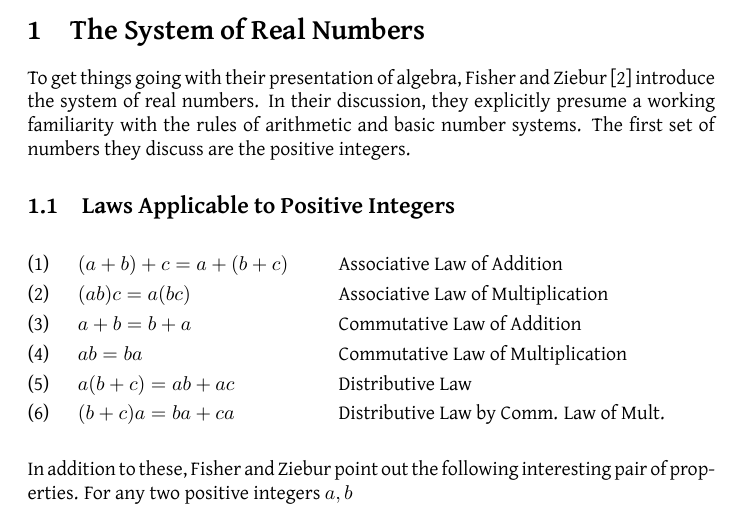
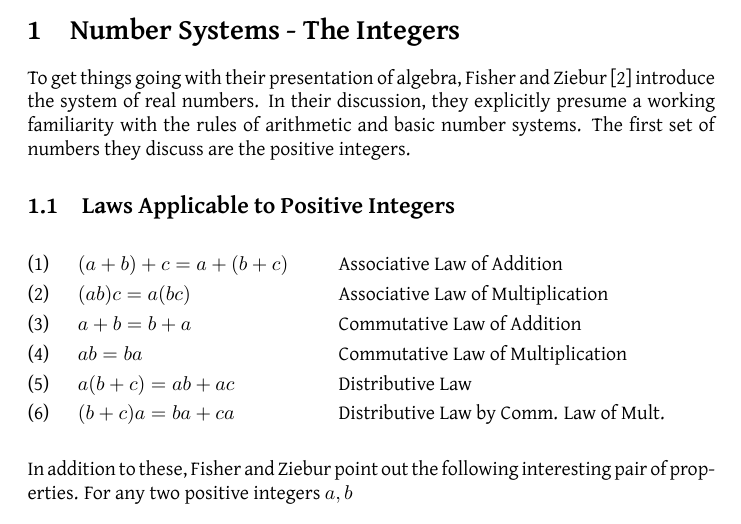
Before and after one commit to jllovet/iue-bs-math, a LaTeX document (001-preparation/integrated-algebra-and-trigonometry/integrated_algebra_and_trig.tex): part of page 2 of 4, cut at the place of the change. Compiled offline with XeLaTeX.

Commit message:
Update section title

```diff
--- a/001-preparation/integrated-algebra-and-trigonometry/integrated_algebra_and_trig.tex
+++ b/001-preparation/integrated-algebra-and-trigonometry/integrated_algebra_and_trig.tex
@@ -35,7 +35,7 @@ to help me identify gaps in my knowledge and
 to help me practice presenting my work in \LaTeX.
 
 \newpage
-\section{The System of Real Numbers}
+\section{Number Systems - The Integers}
 
 To get things going with their presentation of algebra,
 \textcite{fisherIntegratedAlgebraTrigonometry1962}
```
Also changed, not shown: 1 other file.
